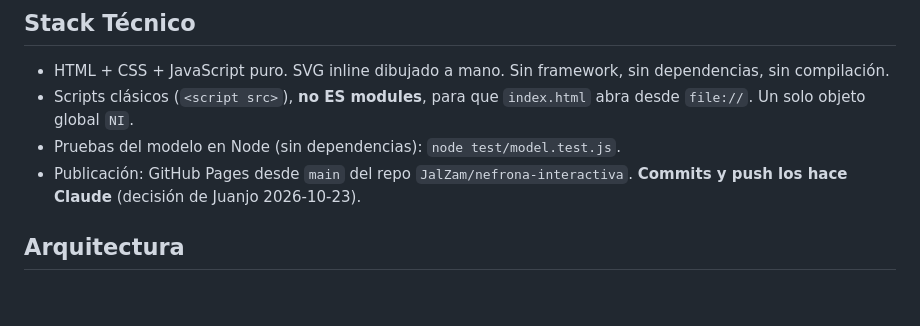
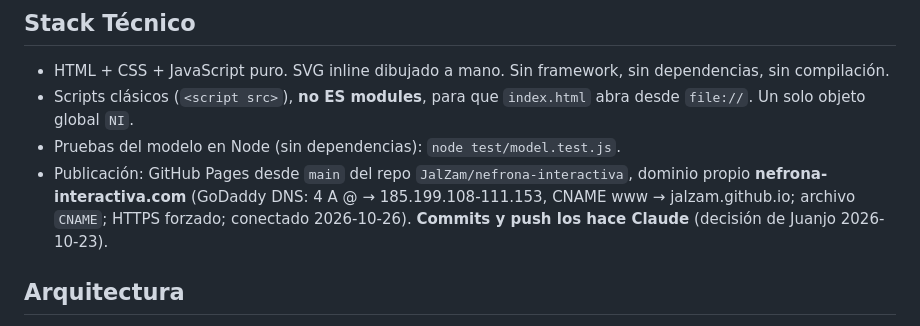
Before and after one commit to JalZam/nefrona-interactiva, a Markdown page: CLAUDE.md, the part around the change. Rendered like a GitHub page; blank space fills up the shorter version.

```diff
--- a/CLAUDE.md
+++ b/CLAUDE.md
@@ -19,7 +19,7 @@ Dueño: Juan José Jaller (nefrólogo). Uso: herramienta personal de aprendizaje
 - HTML + CSS + JavaScript puro. SVG inline dibujado a mano. Sin framework, sin dependencias, sin compilación.
 - Scripts clásicos (`<script src>`), **no ES modules**, para que `index.html` abra desde `file://`. Un solo objeto global `NI`.
 - Pruebas del modelo en Node (sin dependencias): `node test/model.test.js`.
-- Publicación: GitHub Pages desde `main` del repo `JalZam/nefrona-interactiva`. **Commits y push los hace Claude** (decisión de Juanjo 2026-10-23).
+- Publicación: GitHub Pages desde `main` del repo `JalZam/nefrona-interactiva`, dominio propio **nefrona-interactiva.com** (GoDaddy DNS: 4 A @ → 185.199.108-111.153, CNAME www → jalzam.github.io; archivo `CNAME`; HTTPS forzado; conectado 2026-10-26). **Commits y push los hace Claude** (decisión de Juanjo 2026-10-23).
 
 ## Arquitectura
 `ui.js` lee deslizadores → `NI.model.step(dt)` en bucle `requestAnimationFrame` (dt = 0,05 días simulados por paso, velocidad ajustable) → `NI.svg.render(estado)` y `NI.ui.renderLabs(estado)`. El modelo es semi-mecanicista: actividades de canales 0–1 → flujos (mEq/día) → balance de masa de K⁺ y HCO₃⁻ → retroalimentación sobre canales y hormonas. Detalle de ecuaciones en `INVESTIGATION.md` Parte D y en comentarios de `js/model.js`.
```
Also changed, not shown: PLAN.md (+1 -0 lines), README.md (+1 -1 lines).
